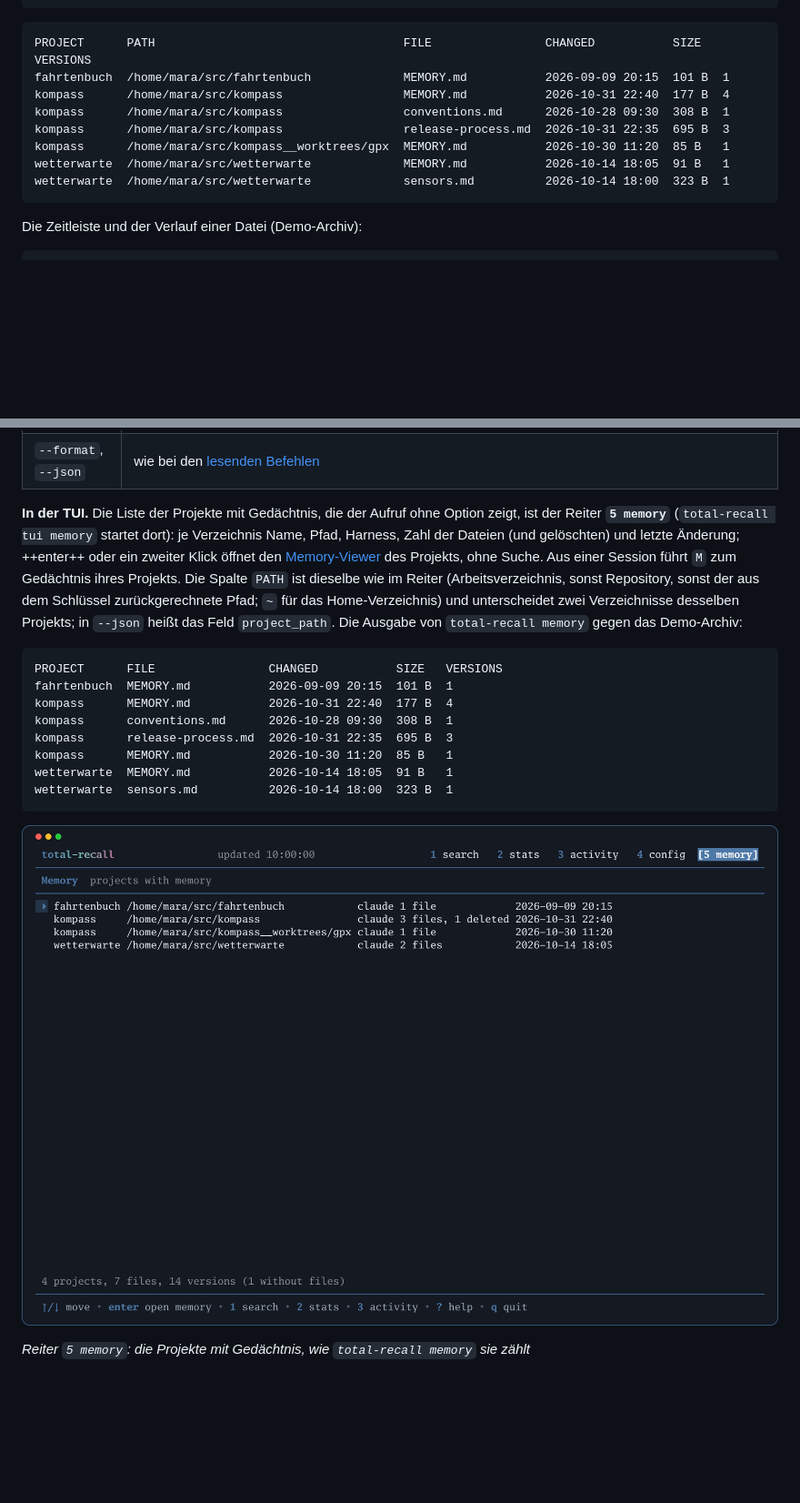
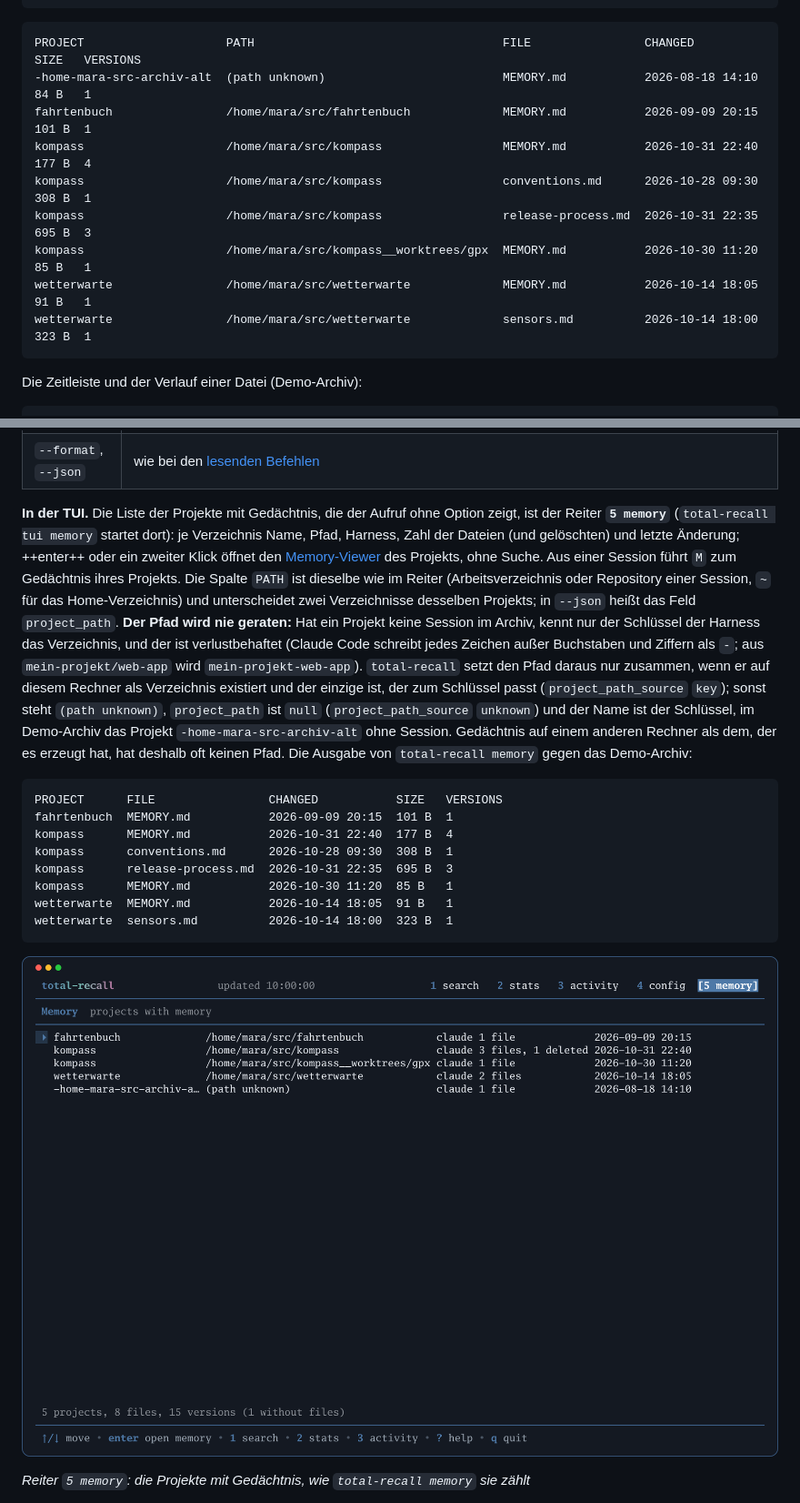
Before and after one commit to seletz/total-recall, a Markdown page: docs/reference/10-befehle.md, 2 parts joined by grey strips. Shown at 91% size. GitHub-like rendering; pictures changed too: docs/assets/screenshots/memory-tab.png; blank space fills up the shorter version.

Commit message:
fix(memory): project path only from sessions or a verified key, demo project without session (#382)

````diff
--- a/docs/reference/10-befehle.md
+++ b/docs/reference/10-befehle.md
@@ -292,14 +292,15 @@ total-recall blob 5e0c9a41d2b7                     # Inhalt einer Fassung
 ```
 
 ```text
-PROJECT      PATH                                   FILE                CHANGED           SIZE   VERSIONS
-fahrtenbuch  /home/mara/src/fahrtenbuch             MEMORY.md           2026-09-09 20:15  101 B  1
-kompass      /home/mara/src/kompass                 MEMORY.md           2026-10-31 22:40  177 B  4
-kompass      /home/mara/src/kompass                 conventions.md      2026-10-28 09:30  308 B  1
-kompass      /home/mara/src/kompass                 release-process.md  2026-10-31 22:35  695 B  3
-kompass      /home/mara/src/kompass__worktrees/gpx  MEMORY.md           2026-10-30 11:20  85 B   1
-wetterwarte  /home/mara/src/wetterwarte             MEMORY.md           2026-10-14 18:05  91 B   1
-wetterwarte  /home/mara/src/wetterwarte             sensors.md          2026-10-14 18:00  323 B  1
+PROJECT                    PATH                                   FILE                CHANGED           SIZE   VERSIONS
+-home-mara-src-archiv-alt  (path unknown)                         MEMORY.md           2026-08-18 14:10  84 B   1
+fahrtenbuch                /home/mara/src/fahrtenbuch             MEMORY.md           2026-09-09 20:15  101 B  1
+kompass                    /home/mara/src/kompass                 MEMORY.md           2026-10-31 22:40  177 B  4
+kompass                    /home/mara/src/kompass                 conventions.md      2026-10-28 09:30  308 B  1
+kompass                    /home/mara/src/kompass                 release-process.md  2026-10-31 22:35  695 B  3
+kompass                    /home/mara/src/kompass__worktrees/gpx  MEMORY.md           2026-10-30 11:20  85 B   1
+wetterwarte                /home/mara/src/wetterwarte             MEMORY.md           2026-10-14 18:05  91 B   1
+wetterwarte                /home/mara/src/wetterwarte             sensors.md          2026-10-14 18:00  323 B  1
 ```
 
 Die Zeitleiste und der Verlauf einer Datei (Demo-Archiv):
@@ -333,7 +334,7 @@ CHANGED           OBSERVED          SIZE   SHA256        PROJECT  FILE
 | `--raw`, `--limit N` | mit `--grep`: Anfrage unverändert an FTS5 wie bei `search --raw`; höchstens N Treffer (0 = alle) |
 | `--format`, `--json` | wie bei den [lesenden Befehlen](#ausgabe) |
 
-**In der TUI.** Die Liste der Projekte mit Gedächtnis, die der Aufruf ohne Option zeigt, ist der Reiter **`5 memory`** (`total-recall tui memory` startet dort): je Verzeichnis Name, Pfad, Harness, Zahl der Dateien (und gelöschten) und letzte Änderung; ++enter++ oder ein zweiter Klick öffnet den [Memory-Viewer](30-tui.md#memory) des Projekts, ohne Suche. Aus einer Session führt `M` zum Gedächtnis ihres Projekts. Die Spalte `PATH` ist dieselbe wie im Reiter (Arbeitsverzeichnis, sonst Repository, sonst der aus dem Schlüssel zurückgerechnete Pfad; `~` für das Home-Verzeichnis) und unterscheidet zwei Verzeichnisse desselben Projekts; in `--json` heißt das Feld `project_path`. Die Ausgabe von `total-recall memory` gegen das Demo-Archiv:
+**In der TUI.** Die Liste der Projekte mit Gedächtnis, die der Aufruf ohne Option zeigt, ist der Reiter **`5 memory`** (`total-recall tui memory` startet dort): je Verzeichnis Name, Pfad, Harness, Zahl der Dateien (und gelöschten) und letzte Änderung; ++enter++ oder ein zweiter Klick öffnet den [Memory-Viewer](30-tui.md#memory) des Projekts, ohne Suche. Aus einer Session führt `M` zum Gedächtnis ihres Projekts. Die Spalte `PATH` ist dieselbe wie im Reiter (Arbeitsverzeichnis oder Repository einer Session, `~` für das Home-Verzeichnis) und unterscheidet zwei Verzeichnisse desselben Projekts; in `--json` heißt das Feld `project_path`. **Der Pfad wird nie geraten:** Hat ein Projekt keine Session im Archiv, kennt nur der Schlüssel der Harness das Verzeichnis, und der ist verlustbehaftet (Claude Code schreibt jedes Zeichen außer Buchstaben und Ziffern als `-`; aus `mein-projekt/web-app` wird `mein-projekt-web-app`). `total-recall` setzt den Pfad daraus nur zusammen, wenn er auf diesem Rechner als Verzeichnis existiert und der einzige ist, der zum Schlüssel passt (`project_path_source` `key`); sonst steht `(path unknown)`, `project_path` ist `null` (`project_path_source` `unknown`) und der Name ist der Schlüssel, im Demo-Archiv das Projekt `-home-mara-src-archiv-alt` ohne Session. Gedächtnis auf einem anderen Rechner als dem, der es erzeugt hat, hat deshalb oft keinen Pfad. Die Ausgabe von `total-recall memory` gegen das Demo-Archiv:
 
 ```text
 PROJECT      FILE                CHANGED           SIZE   VERSIONS
````
Also changed, not shown: other parts of docs/reference/10-befehle.md (+1 -1 lines), docs/reference/30-tui.md (+3 -3 lines), docs/reference/90-aenderungen.md (+1 -0 lines), docs/assets/screenshots/config-status.png, 8 other files.
